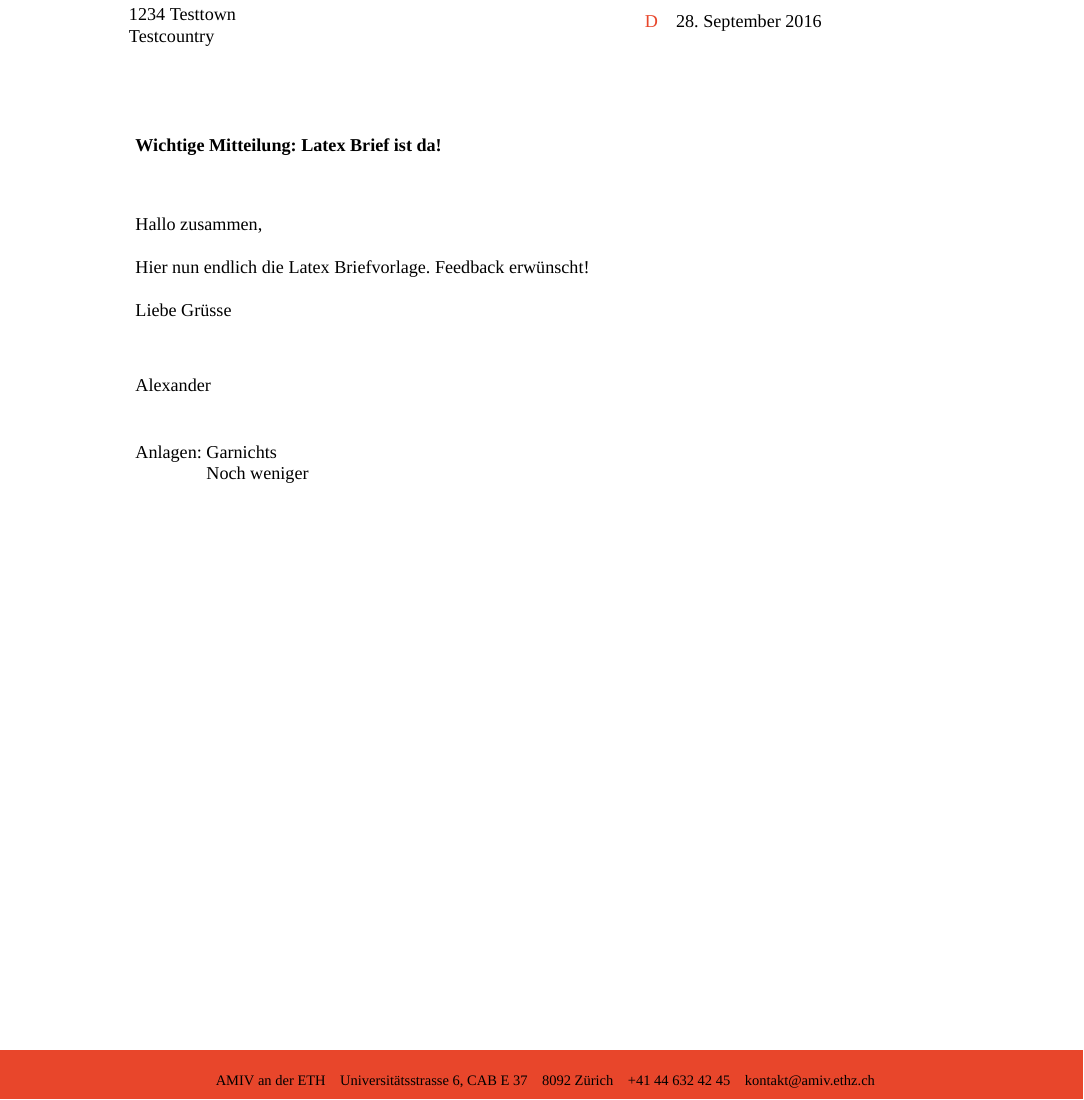
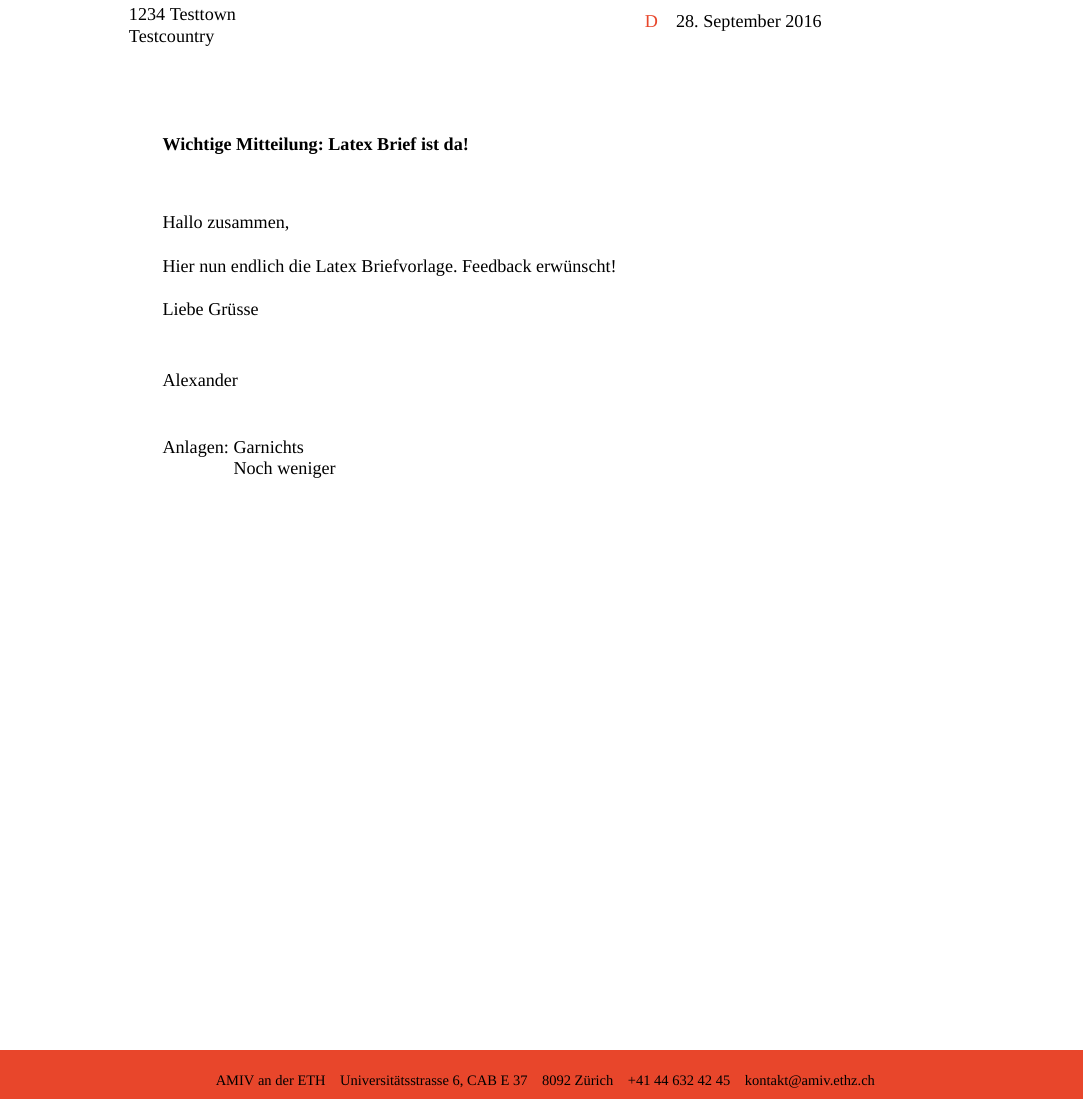
Before and after one commit to amiv-eth/amivtex, a LaTeX document (amiv_letter_template.tex): part of the page, cut so that both start at the same text. Compiled offline with XeLaTeX; a missing font is replaced by an installed copy or a similar font.

Commit message:
Switched to scartcl style in letter example

```diff
--- a/amiv_letter_template.tex
+++ b/amiv_letter_template.tex
@@ -1,4 +1,7 @@
-\documentclass{scrlttr2}
+\documentclass{scrartcl}
+
+% User letter package
+\usepackage{scrletter}
 
 \author{Alexander Dietmüller}
 
```
